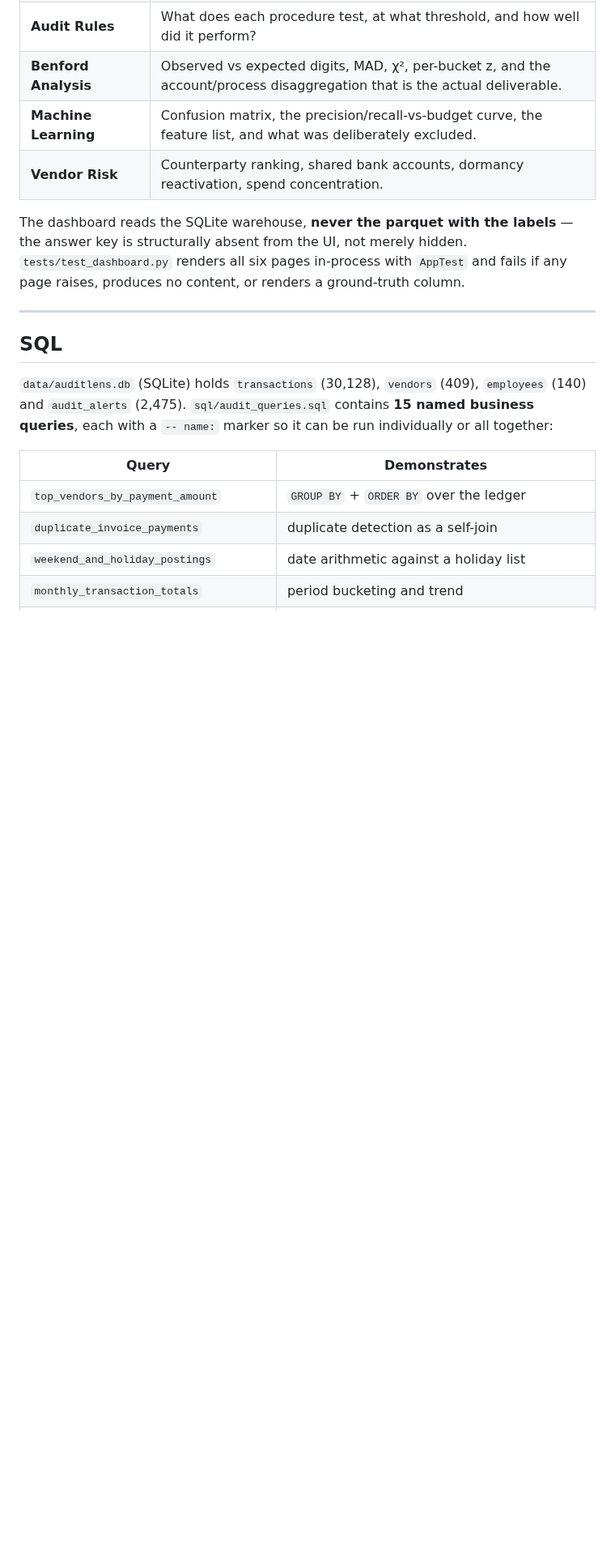
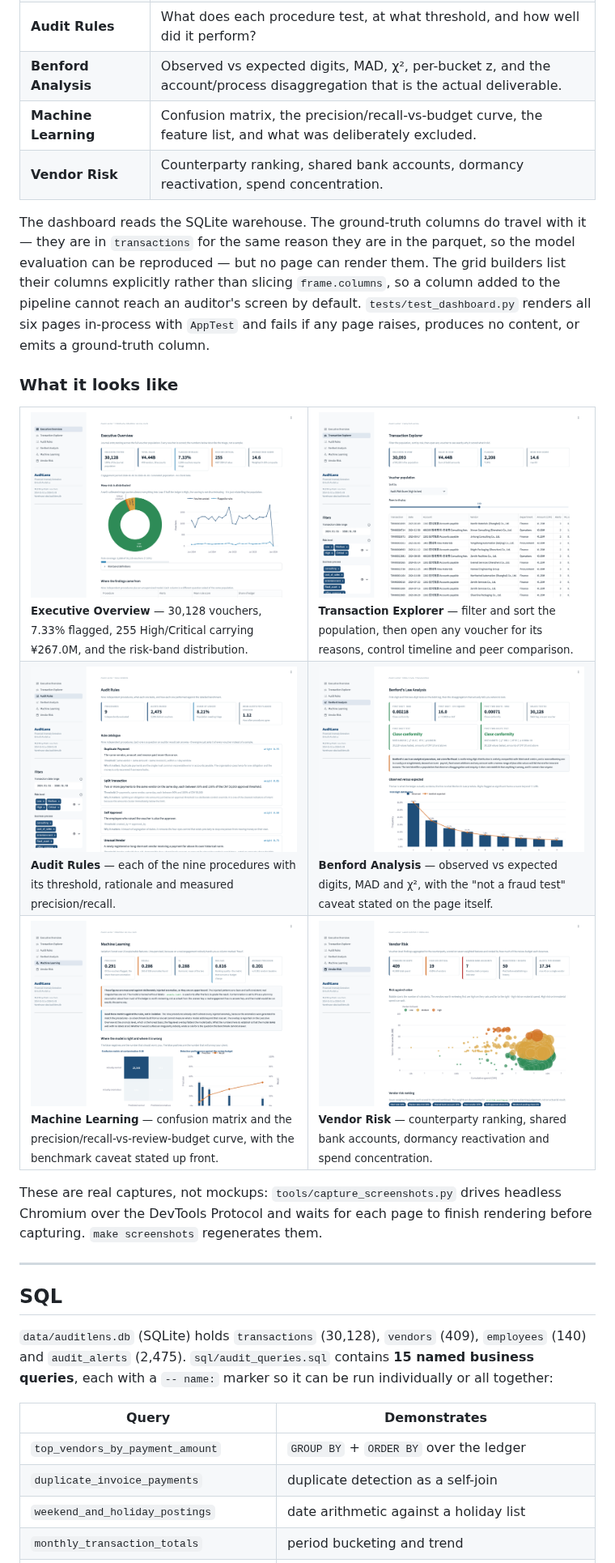
Before and after one commit to dev-belly/AuditLens, a Markdown page: README.md, the part around one of its changes. Shown at 81% size. Drawn GitHub-style; pictures changed too: docs/screenshots/01_executive_overview.png (added), docs/screenshots/02_transaction_explorer.png (added), docs/screenshots/03_audit_rules.png (added); blank space fills up the shorter version.

```diff
--- a/README.md
+++ b/README.md
@@ -392,10 +392,40 @@ Six pages, built with `st.navigation` / `st.Page`:
 | **Machine Learning** | Confusion matrix, the precision/recall-vs-budget curve, the feature list, and what was deliberately excluded. |
 | **Vendor Risk** | Counterparty ranking, shared bank accounts, dormancy reactivation, spend concentration. |
 
-The dashboard reads the SQLite warehouse, **never the parquet with the labels** — the
-answer key is structurally absent from the UI, not merely hidden. `tests/test_dashboard.py`
-renders all six pages in-process with `AppTest` and fails if any page raises, produces no
-content, or renders a ground-truth column.
+The dashboard reads the SQLite warehouse. The ground-truth columns do travel with it —
+they are in `transactions` for the same reason they are in the parquet, so the model
+evaluation can be reproduced — but no page can render them. The grid builders list their
+columns explicitly rather than slicing `frame.columns`, so a column added to the pipeline
+cannot reach an auditor's screen by default. `tests/test_dashboard.py` renders all six
+pages in-process with `AppTest` and fails if any page raises, produces no content, or
+emits a ground-truth column.
+
+### What it looks like
+
+<table>
+<tr>
+<td width="50%"><img src="docs/screenshots/01_executive_overview.png" alt="Executive Overview page"><br>
+<sub><b>Executive Overview</b> — 30,128 vouchers, 7.33% flagged, 255 High/Critical carrying ¥267.0M, and the risk-band distribution.</sub></td>
+<td width="50%"><img src="docs/screenshots/02_transaction_explorer.png" alt="Transaction Explorer page"><br>
+<sub><b>Transaction Explorer</b> — filter and sort the population, then open any voucher for its reasons, control timeline and peer comparison.</sub></td>
+</tr>
+<tr>
+<td width="50%"><img src="docs/screenshots/03_audit_rules.png" alt="Audit Rules page"><br>
+<sub><b>Audit Rules</b> — each of the nine procedures with its threshold, rationale and measured precision/recall.</sub></td>
+<td width="50%"><img src="docs/screenshots/04_benford_analysis.png" alt="Benford Analysis page"><br>
+<sub><b>Benford Analysis</b> — observed vs expected digits, MAD and χ², with the "not a fraud test" caveat stated on the page itself.</sub></td>
+</tr>
+<tr>
+<td width="50%"><img src="docs/screenshots/05_machine_learning.png" alt="Machine Learning page"><br>
+<sub><b>Machine Learning</b> — confusion matrix and the precision/recall-vs-review-budget curve, with the benchmark caveat stated up front.</sub></td>
+<td width="50%"><img src="docs/screenshots/06_vendor_risk.png" alt="Vendor Risk page"><br>
+<sub><b>Vendor Risk</b> — counterparty ranking, shared bank accounts, dormancy reactivation and spend concentration.</sub></td>
+</tr>
+</table>
+
+These are real captures, not mockups: `tools/capture_screenshots.py` drives headless
+Chromium over the DevTools Protocol and waits for each page to finish rendering before
+capturing. `make screenshots` regenerates them.
 
 ---
 
```
Also changed, not shown: other parts of README.md (+7 -3 lines), docs/screenshots/README.md (+45 -12 lines), 2 other files.
